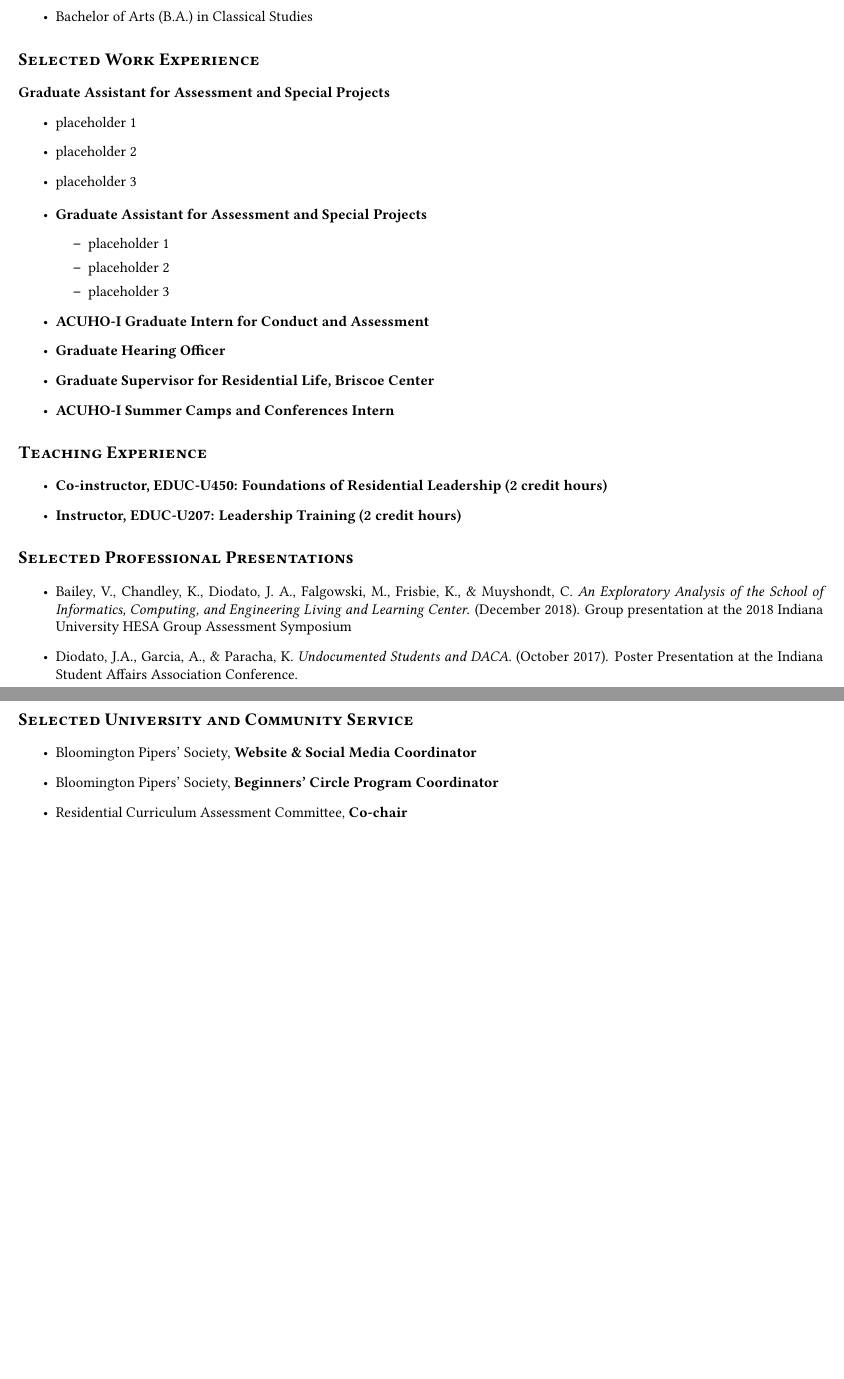
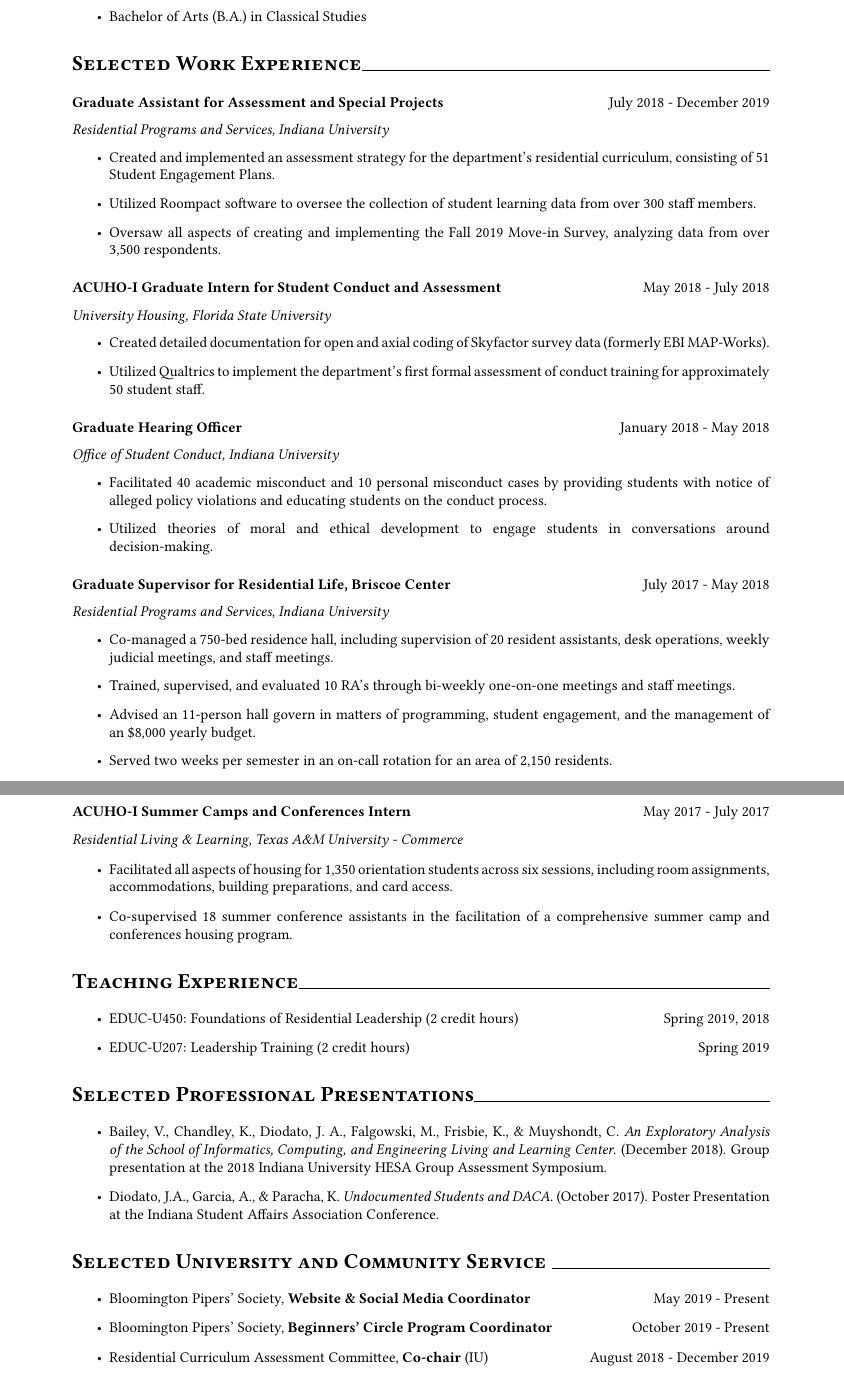
Before and after one commit to jdiodato/resume, a LaTeX CV (diodato-resume.tex): two parts of pages 1 and 2 of 2, joined at a grey line, cut so that both start at the same text, the shorter picture padded with empty space. The pictures show the PDF file diodato-resume.pdf that the author committed with the source.

Commit message:
Add files via upload

```diff
--- a/diodato-resume.tex
+++ b/diodato-resume.tex
@@ -22,25 +57,27 @@
 \item Graduate Certificate in Institutional Research (IR)
 \end{itemize}
 
-\subsection*{The University of North Carolina at Greensboro, Greensboro, NC}
+\subsection*{The University of North Carolina at Greensboro, Greensboro, NC
+  \hfill \textnormal{ May 2017}}
 \begin{itemize}
 \item Bachelor of Arts (B.A.) in Classical Studies
 \end{itemize}
 
-\section*{Selected Work Experience}
+\section*{Selected Work Experience\hrulefill}
 
-\textbf{Graduate Assistant for Assessment and Special Projects}
+\subsection*{Graduate Assistant for Assessment and Special Projects \hfill
+  \textnormal{July 2018 - December 2019}}
+\textit{Residential Programs and Services, Indiana University}
 \begin{itemize}
-\item placeholder 1
-\item placeholder 2
-\item placeholder 3
+\item Created and implemented an assessment strategy for the department's
+  residential curriculum, consisting of 51 Student Engagement Plans.
+\item Utilized Roompact software to oversee the collection of student learning
+  data from over 300 staff members.
+\item Oversaw all aspects of creating and implementing the Fall 2019 Move-in
+  Survey, analyzing data from over 3,500 respondents.
 \end{itemize}
 
+\subsection*{ACUHO-I Graduate Intern for Student Conduct and Assessment  \hfill
+  \textnormal{May 2018 - July 2018}}
+\textit{University Housing, Florida State University}
 \begin{itemize}
-\item \textbf{Graduate Assistant for Assessment and Special
-    Projects}
-  \begin{itemize}
-  \item placeholder 1
-  \item placeholder 2
-  \item placeholder 3
-  \end{itemize}
@@ -50,33 +84,77 @@
-\item \textbf{ACUHO-I Summer Camps and Conferences Intern}
+\item Created detailed documentation for open and axial coding of Skyfactor
+  survey data (formerly EBI MAP-Works).
+\item Utilized Qualtrics to implement the department's first formal assessment
+  of conduct training for approximately 50 student staff.
 \end{itemize}
 
-\section*{Teaching Experience}
+\subsection*{Graduate Hearing Officer  \hfill
+  \textnormal{January 2018 - May 2018}}
+\textit{Office of Student Conduct, Indiana University}
 \begin{itemize}
-\item \textbf{Co-instructor, EDUC-U450: Foundations of Residential Leadership (2
-  credit hours)}
-\item \textbf{Instructor, EDUC-U207: Leadership Training (2 credit hours)}
+\item Facilitated 40 academic misconduct and 10 personal misconduct cases by
+  providing students with notice of alleged policy violations and educating
+  students on the conduct process.
+\item Utilized theories of moral and ethical development to engage students in
+  conversations around decision-making.
 \end{itemize}
 
-\section*{Selected Professional Presentations}
+\subsection*{Graduate Supervisor for Residential Life, Briscoe Center  \hfill
+  \textnormal{July 2017 - May 2018}}
+\textit{Residential Programs and Services, Indiana University}
+\begin{itemize}
+\item Co-managed a 750-bed residence hall, including supervision of 20 resident
+  assistants, desk operations, weekly judicial meetings, and staff meetings.
+\item Trained, supervised, and evaluated 10 RA's through bi-weekly one-on-one
+  meetings and staff meetings.
+\item Advised an 11-person hall govern in matters of programming, student
+  engagement, and the management of an \$8,000 yearly budget.
+\item Served two weeks per semester in an on-call rotation for an area of 2,150 residents.
+ \end{itemize}
+
+\subsection*{ACUHO-I Summer Camps and Conferences Intern  \hfill
+  \textnormal{May 2017 - July 2017}}
+\textit{Residential Living \& Learning, Texas A\&M University - Commerce}
+\begin{itemize}
+\item Facilitated all aspects of housing for 1,350 orientation students across
+  six sessions, including room assignments, accommodations, building
+  preparations, and card access.
+\item Co-supervised 18 summer conference assistants in the facilitation of a
+  comprehensive summer camp and conferences housing program.
+\end{itemize}
+
+\section*{Teaching Experience\hrulefill}
+\begin{itemize}
+\item {EDUC-U450: Foundations of Residential Leadership (2
+ credit hours) \hfill Spring 2019, 2018}
+\item {EDUC-U207: Leadership Training (2 credit hours) \hfill Spring 2019}
+\end{itemize}
+
+
+
+\section*{Selected Professional Presentations\hrulefill}
 \begin{itemize}
 \item Bailey, V., Chandley, K., Diodato, J. A., Falgowski, M., Frisbie, K., \&
   Muyshondt, C. \textit{An Exploratory Analysis of the School of Informatics,
     Computing, and Engineering Living and Learning Center}. (December
   2018). Group presentation at the 2018 Indiana University HESA Group Assessment
-  Symposium
+  Symposium.
 \item Diodato, J.A., Garcia, A., \& Paracha, K. \textit{Undocumented Students
     and DACA}. (October 2017). Poster Presentation at the Indiana Student
   Affairs Association Conference.
 
 \end {itemize}
 
-\section*{Selected University and Community Service}
+\section*{Selected University and Community Service \hrulefill}
 \begin{itemize}
 \item Bloomington Pipers' Society, \textbf{Website \& Social Media Coordinator}
-\item Bloomington Pipers' Society, \textbf{Beginners' Circle Program Coordinator}
-\item Residential Curriculum Assessment Committee, \textbf{Co-chair}
-\item Housing Conduct and Assessment Workgroup, \textbf{Member} \tiny(FSU) \normalsize
-\item Residential Life Diversity Committee, \textbf{Member}
+  \hfill May 2019 - Present
+\item Bloomington Pipers' Society, \textbf{Beginners' Circle Program
+    Coordinator}\hfill October 2019 - Present
+\item Residential Curriculum Assessment Committee, \textbf{Co-chair} (IU)\hfill
+  August 2018 - December 2019
+\item Housing Conduct and Assessment Workgroup, \textbf{Member} (FSU)\hfill
+  Summer 2018
+\item Residential Life Diversity Committee, \textbf{Member} (IU)\hfill August 2017 -
+  May 2018
 \end{itemize}
 
-\section*{Skills}
```
Also changed, not shown: diodato-resume.pdf, diodato-resume.tex (68 more changed lines).
